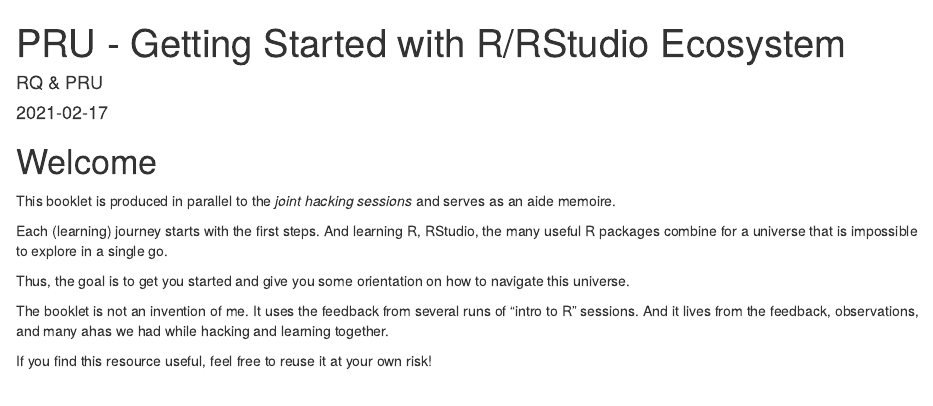
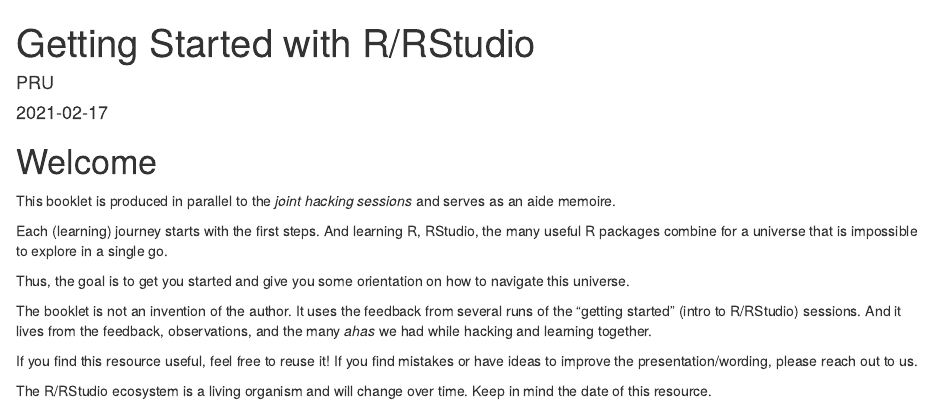
Before and after one commit to rainer-rq-koelle/pru-learnR-booklet, an R Markdown document (index.Rmd): the page in a window 1100 px wide, from its top. Rendered offline with R 4.5, knitr and Pandoc, with nearby package versions; drawn as R Markdown's standard HTML page in place of the format the file asks for.

Commit message:
update of welcome

```diff
--- a/index.Rmd
+++ b/index.Rmd
@@ -1,6 +1,6 @@
 ---
-title: "PRU - Getting Started with R/RStudio Ecosystem"
-author: "RQ & PRU"
+title: "Getting Started with R/RStudio"
+author: "PRU"
 date: "`r Sys.Date()`"
 site: bookdown::bookdown_site
 output: bookdown::gitbook
@@ -28,7 +28,11 @@
 
 Thus, the goal is to get you started and give you some orientation on how to navigate this universe.
 
-The booklet is not an invention of me. It uses the feedback from several runs of "intro to R" sessions.
-And it lives from the feedback, observations, and many ahas we had while hacking and learning together.
+The booklet is not an invention of the author. It uses the feedback from several runs of the "getting started" (intro to R/RStudio) sessions.
+And it lives from the feedback, observations, and the many *ahas* we had while hacking and learning together.
 
-If you find this resource useful, feel free to reuse it at your own risk!
+If you find this resource useful, feel free to reuse it!
+If you find mistakes or have ideas to improve the presentation/wording, please reach out to us.
+
+The R/RStudio ecosystem is a living organism and will change over time.
+Keep in mind the date of this resource.
```
